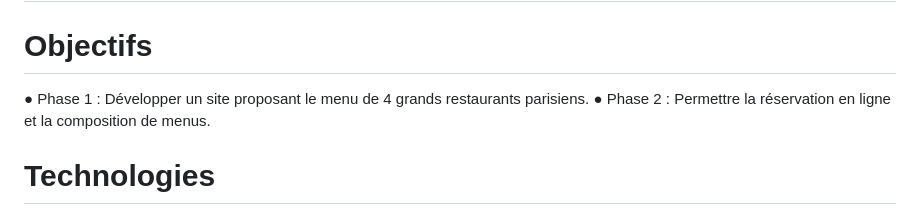
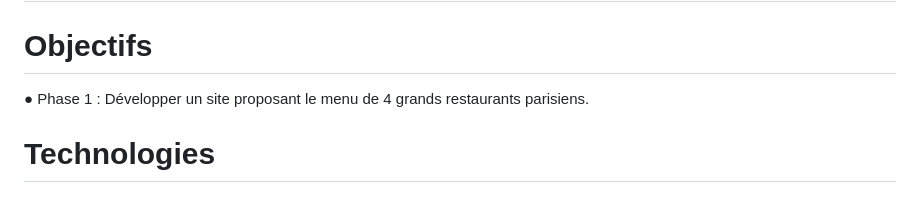
Before and after one commit to ibaccam/Projet3_Baccam_Isabelle, a Markdown page: README.md, the part around the change printed below. Rendered like a GitHub page.

```diff
--- a/README.md
+++ b/README.md
@@ -5,7 +5,6 @@
 # Dynamisez une page web avec des animations CSS
 
 # Objectifs
-● Phase 1 : Développer un site proposant le menu de 4 grands restaurants parisiens.
-● Phase 2 : Permettre la réservation en ligne et la composition de menus.
+● Phase 1 : Développer un site proposant le menu de 4 grands restaurants parisiens.<br/>
 
 # Technologies
```
Also changed, not shown: other parts of README.md (+33 -34 lines).
